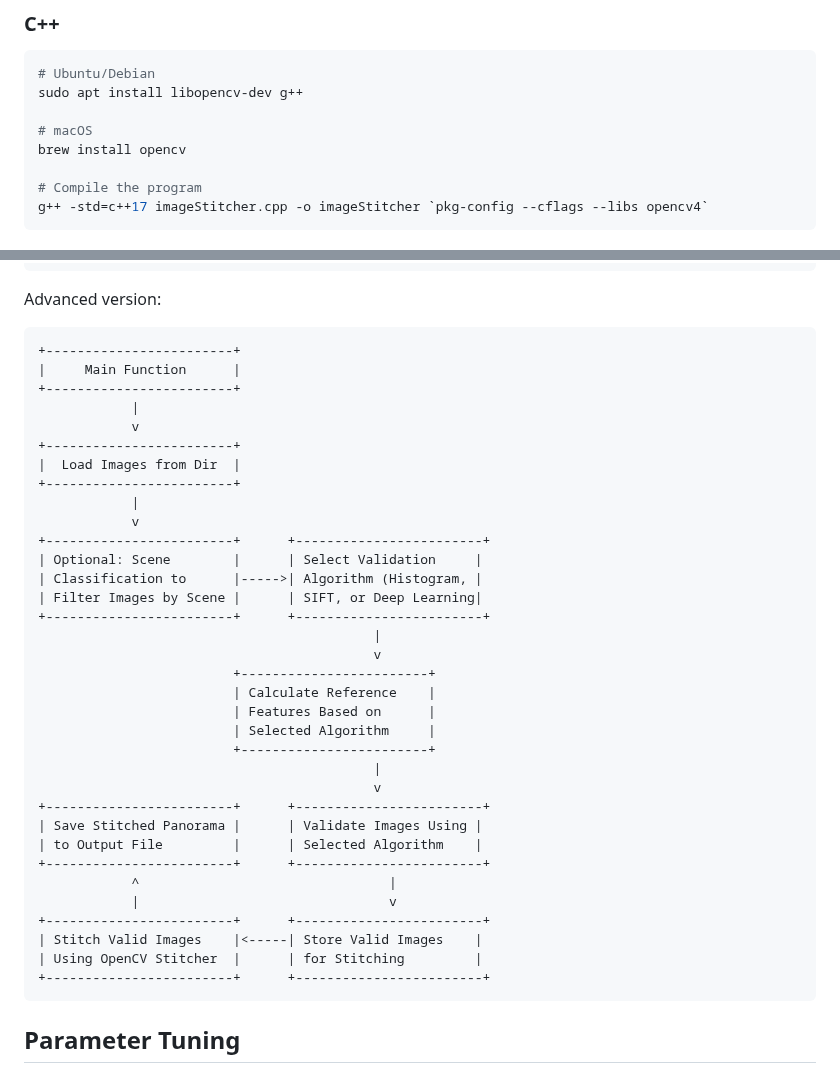
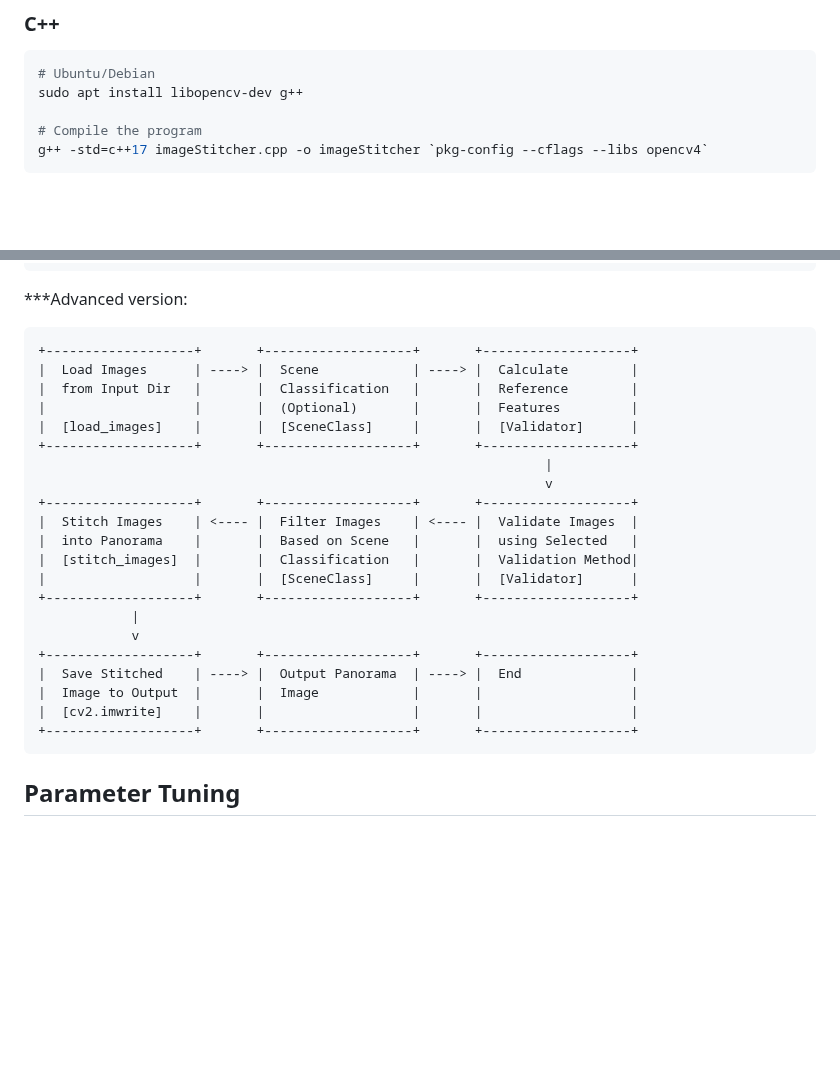
Before and after one commit to subharya83/cvml-exercise, a Markdown page: ex24/README.md, 2 parts joined by grey strips. Rendered like a GitHub page; blank space fills up the shorter version.

Commit message:
ex24: Doc updated

````diff
--- a/ex24/README.md
+++ b/ex24/README.md
@@ -57,9 +57,6 @@ pip install opencv-python numpy
 # Ubuntu/Debian
 sudo apt install libopencv-dev g++
 
-# macOS
-brew install opencv
-
 # Compile the program
 g++ -std=c++17 imageStitcher.cpp -o imageStitcher `pkg-config --cflags --libs opencv4`
 ```
@@ -100,42 +98,30 @@ Basic version:
 ```
 
 
-Advanced version:
+***Advanced version:
+
 ```
-+------------------------+
-|     Main Function      |
-+------------------------+
++-------------------+       +-------------------+       +-------------------+
+|  Load Images      | ----> |  Scene            | ----> |  Calculate        |
+|  from Input Dir   |       |  Classification   |       |  Reference        |
+|                   |       |  (Optional)       |       |  Features         |
+|  [load_images]    |       |  [SceneClass]     |       |  [Validator]      |
++-------------------+       +-------------------+       +-------------------+
+                                                                 |
+                                                                 v
++-------------------+       +-------------------+       +-------------------+
+|  Stitch Images    | <---- |  Filter Images    | <---- |  Validate Images  |
+|  into Panorama    |       |  Based on Scene   |       |  using Selected   |
+|  [stitch_images]  |       |  Classification   |       |  Validation Method|
+|                   |       |  [SceneClass]     |       |  [Validator]      |
++-------------------+       +-------------------+       +-------------------+
             |
             v
-+------------------------+
-|  Load Images from Dir  |
-+------------------------+
-            |
-            v
-+------------------------+      +------------------------+
-| Optional: Scene        |      | Select Validation     |
-| Classification to      |----->| Algorithm (Histogram, |
-| Filter Images by Scene |      | SIFT, or Deep Learning|
-+------------------------+      +------------------------+
-                                           |
-                                           v
-                         +------------------------+
-                         | Calculate Reference    |
-                         | Features Based on      |
-                         | Selected Algorithm     |
-                         +------------------------+
-                                           |
-                                           v
-+------------------------+      +------------------------+
-| Save Stitched Panorama |      | Validate Images Using |
-| to Output File         |      | Selected Algorithm    |
-+------------------------+      +------------------------+
-            ^                                |
-            |                                v
-+------------------------+      +------------------------+
-| Stitch Valid Images    |<-----| Store Valid Images    |
-| Using OpenCV Stitcher  |      | for Stitching         |
-+------------------------+      +------------------------+
++-------------------+       +-------------------+       +-------------------+
+|  Save Stitched    | ----> |  Output Panorama  | ----> |  End              |
+|  Image to Output  |       |  Image            |       |                   |
+|  [cv2.imwrite]    |       |                   |       |                   |
++-------------------+       +-------------------+       +-------------------+
 ```
 ## Parameter Tuning
 
````
Also changed, not shown: other parts of ex24/README.md (+2 -1 lines).
